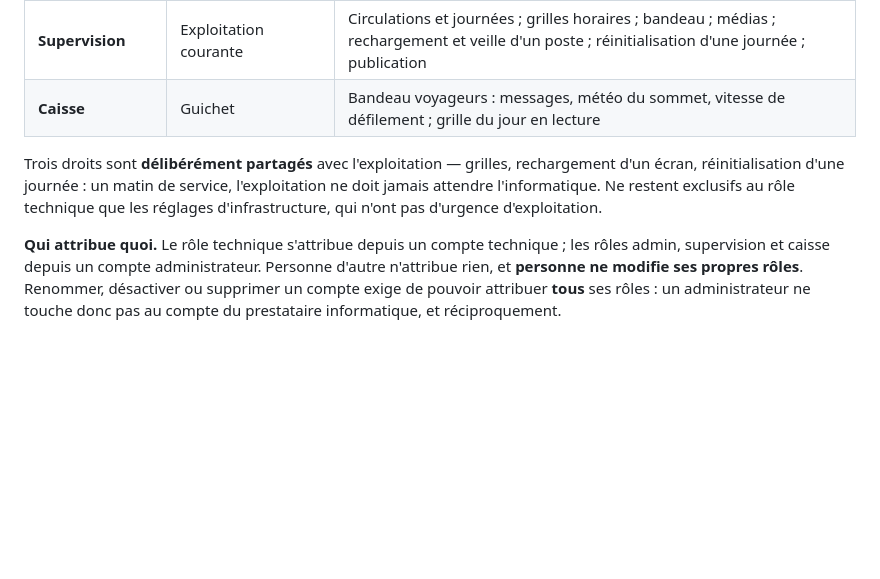
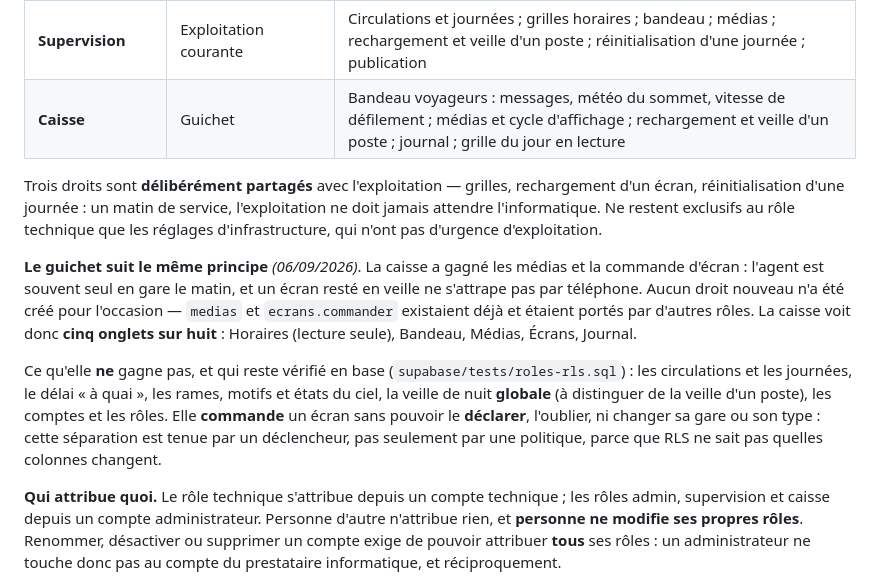
Before and after one commit to RDTMB/tmb-affichage-gares, a Markdown page: docs/01-spec-fonctionnelle.md, the part around the change. Drawn GitHub-style; blank space fills up the shorter version.

```diff
--- a/docs/01-spec-fonctionnelle.md
+++ b/docs/01-spec-fonctionnelle.md
@@ -553,13 +553,29 @@ hiérarchie linéaire ne sait dire aucune de ces trois situations.
 | **Technique** | Responsable informatique, prestataire | Grilles horaires ; identité des écrans (déclarer, oublier) ; rechargement et veille d'un poste ; veille de nuit globale et durée du cache ; réinitialisation d'une journée ; comptes techniques ; journal, y compris les lignes de rôles, et sa purge |
 | **Administrateur** | Chef d'exploitation | Comptes d'exploitation ; bibliothèque de modèles ; médias et cycle d'affichage ; machines, motifs, états du ciel, délai « à quai » ; grilles horaires ; bandeau ; journal, y compris les lignes de rôles |
 | **Supervision** | Exploitation courante | Circulations et journées ; grilles horaires ; bandeau ; médias ; rechargement et veille d'un poste ; réinitialisation d'une journée ; publication |
-| **Caisse** | Guichet | Bandeau voyageurs : messages, météo du sommet, vitesse de défilement ; grille du jour en lecture |
+| **Caisse** | Guichet | Bandeau voyageurs : messages, météo du sommet, vitesse de défilement ; médias et cycle d'affichage ; rechargement et veille d'un poste ; journal ; grille du jour en lecture |
 
 Trois droits sont **délibérément partagés** avec l'exploitation — grilles,
 rechargement d'un écran, réinitialisation d'une journée : un matin de service,
 l'exploitation ne doit jamais attendre l'informatique. Ne restent exclusifs au
 rôle technique que les réglages d'infrastructure, qui n'ont pas d'urgence
 d'exploitation.
+
+**Le guichet suit le même principe** _(06/09/2026)_. La caisse a gagné les
+médias et la commande d'écran : l'agent est souvent seul en gare le matin, et
+un écran resté en veille ne s'attrape pas par téléphone. Aucun droit nouveau
+n'a été créé pour l'occasion — `medias` et `ecrans.commander` existaient déjà
+et étaient portés par d'autres rôles. La caisse voit donc **cinq onglets sur
+huit** : Horaires (lecture seule), Bandeau, Médias, Écrans, Journal.
+
+Ce qu'elle **ne** gagne pas, et qui reste vérifié en base
+(`supabase/tests/roles-rls.sql`) : les circulations et les journées, le délai
+« à quai », les rames, motifs et états du ciel, la veille de nuit **globale**
+(à distinguer de la veille d'un poste), les comptes et les rôles. Elle
+**commande** un écran sans pouvoir le **déclarer**, l'oublier, ni changer sa
+gare ou son type : cette séparation est tenue par un déclencheur, pas
+seulement par une politique, parce que RLS ne sait pas quelles colonnes
+changent.
 
 **Qui attribue quoi.** Le rôle technique s'attribue depuis un compte technique ;
 les rôles admin, supervision et caisse depuis un compte administrateur. Personne
```
Also changed, not shown: docs/02-spec-technique.md (+44 -10 lines).
